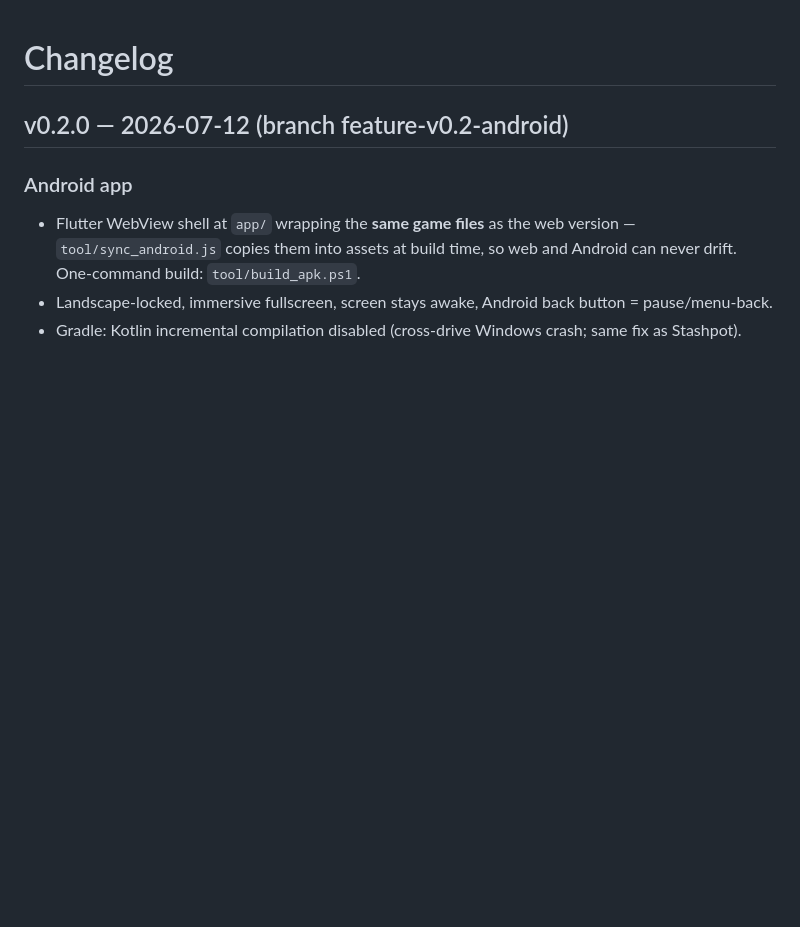
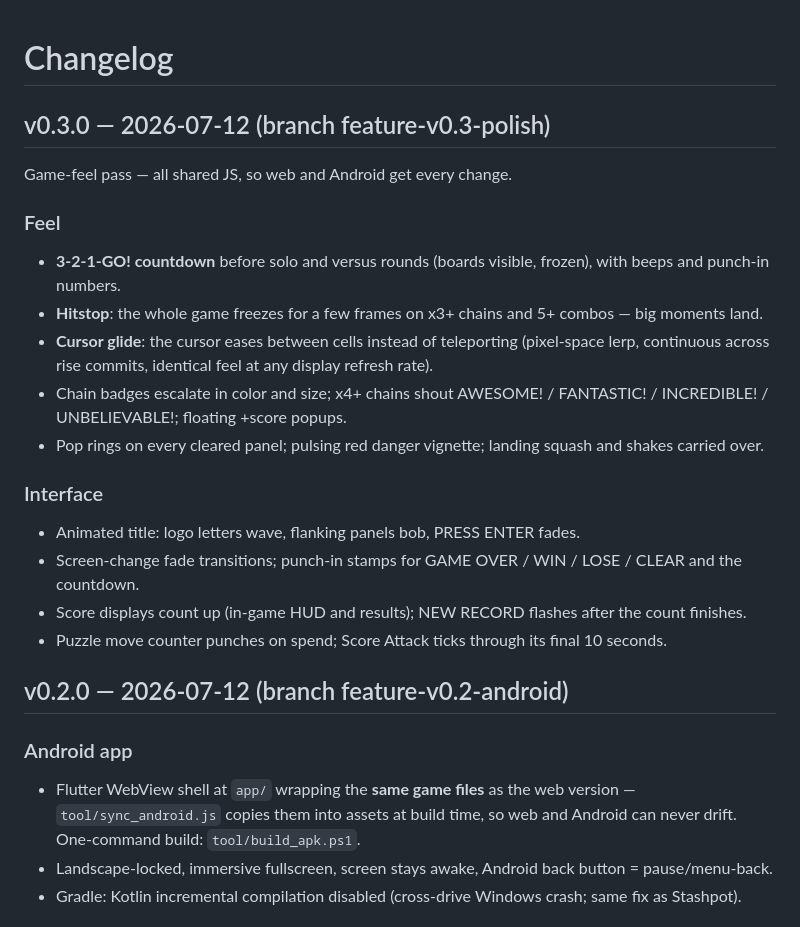
Before and after one commit to userpick05/panelpop, a Markdown page: CHANGELOG.md, the part around the change. Rendered like a GitHub page; blank space fills up the shorter version.

Commit message:
v0.3.0 CHANGELOG entry
Co-Authored-By: Claude Fable 5 <noreply@anthropic.com>

```diff
--- a/CHANGELOG.md
+++ b/CHANGELOG.md
@@ -1,4 +1,30 @@
 # Changelog
+
+## v0.3.0 — 2026-07-12 (branch feature-v0.3-polish)
+
+Game-feel pass — all shared JS, so web and Android get every change.
+
+### Feel
+- **3-2-1-GO! countdown** before solo and versus rounds (boards visible,
+  frozen), with beeps and punch-in numbers.
+- **Hitstop**: the whole game freezes for a few frames on x3+ chains and
+  5+ combos — big moments land.
+- **Cursor glide**: the cursor eases between cells instead of teleporting
+  (pixel-space lerp, continuous across rise commits, identical feel at any
+  display refresh rate).
+- Chain badges escalate in color and size; x4+ chains shout AWESOME! /
+  FANTASTIC! / INCREDIBLE! / UNBELIEVABLE!; floating +score popups.
+- Pop rings on every cleared panel; pulsing red danger vignette; landing
+  squash and shakes carried over.
+
+### Interface
+- Animated title: logo letters wave, flanking panels bob, PRESS ENTER fades.
+- Screen-change fade transitions; punch-in stamps for GAME OVER / WIN /
+  LOSE / CLEAR and the countdown.
+- Score displays count up (in-game HUD and results); NEW RECORD flashes
+  after the count finishes.
+- Puzzle move counter punches on spend; Score Attack ticks through its
+  final 10 seconds.
 
 ## v0.2.0 — 2026-07-12 (branch feature-v0.2-android)
 
```
